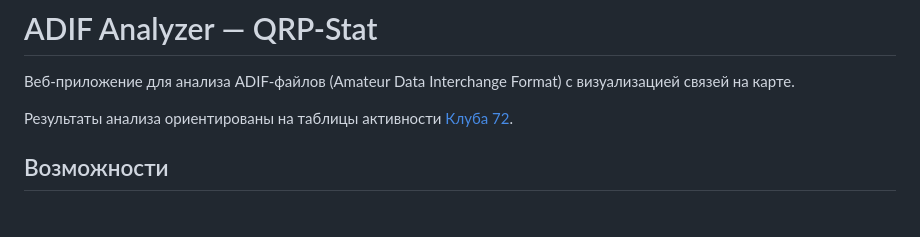
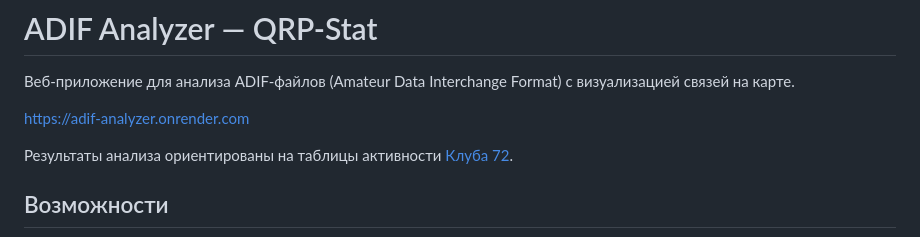
Before and after one commit to r4ncu/adif-analyzer, a Markdown page: README.md, the part around the change. Drawn GitHub-style; blank space fills up the shorter version.

```diff
--- a/README.md
+++ b/README.md
@@ -1,6 +1,8 @@
 # ADIF Analyzer — QRP-Stat
 
 Веб-приложение для анализа ADIF-файлов (Amateur Data Interchange Format) с визуализацией связей на карте.
+
+https://adif-analyzer.onrender.com
 
 Результаты анализа ориентированы на таблицы активности [Клуба 72](http://club-72.ru/#qrp).
 
```
